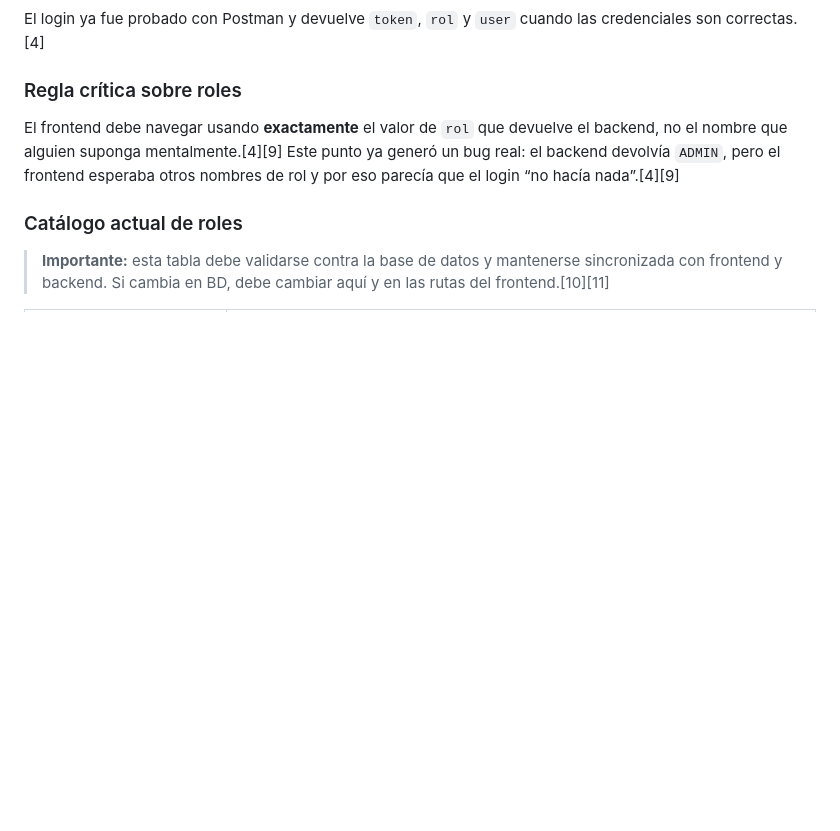
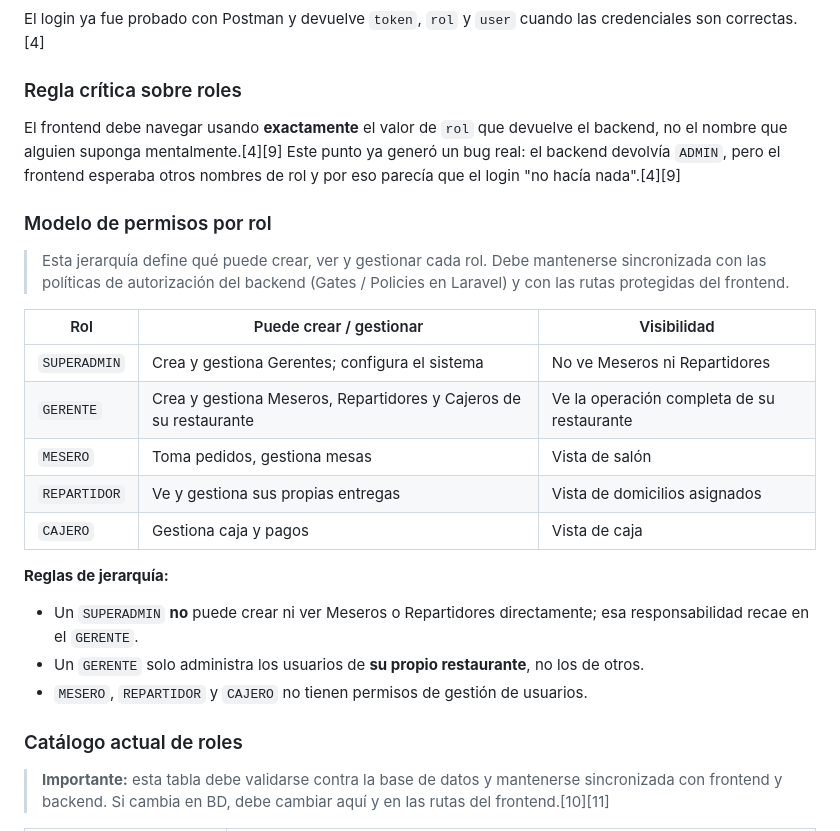
Before and after one commit to Cesar10007/Proyecto-Remisoft, a Markdown page: README.md, the part around one of its changes. Rendered like a GitHub page; blank space fills up the shorter version.

Commit message:
docs: agregar modelo de permisos por rol en sección de autenticación

```diff
--- a/README.md
+++ b/README.md
@@ -193,7 +193,24 @@ El login ya fue probado con Postman y devuelve `token`, `rol` y `user` cuando la
 
 ### Regla crítica sobre roles
 
-El frontend debe navegar usando **exactamente** el valor de `rol` que devuelve el backend, no el nombre que alguien suponga mentalmente.[4][9] Este punto ya generó un bug real: el backend devolvía `ADMIN`, pero el frontend esperaba otros nombres de rol y por eso parecía que el login “no hacía nada”.[4][9]
+El frontend debe navegar usando **exactamente** el valor de `rol` que devuelve el backend, no el nombre que alguien suponga mentalmente.[4][9] Este punto ya generó un bug real: el backend devolvía `ADMIN`, pero el frontend esperaba otros nombres de rol y por eso parecía que el login "no hacía nada".[4][9]
+
+### Modelo de permisos por rol
+
+> Esta jerarquía define qué puede crear, ver y gestionar cada rol. Debe mantenerse sincronizada con las políticas de autorización del backend (Gates / Policies en Laravel) y con las rutas protegidas del frontend.
+
+| Rol | Puede crear / gestionar | Visibilidad |
+|-----|------------------------|-------------|
+| `SUPERADMIN` | Crea y gestiona Gerentes; configura el sistema | No ve Meseros ni Repartidores |
+| `GERENTE` | Crea y gestiona Meseros, Repartidores y Cajeros de su restaurante | Ve la operación completa de su restaurante |
+| `MESERO` | Toma pedidos, gestiona mesas | Vista de salón |
+| `REPARTIDOR` | Ve y gestiona sus propias entregas | Vista de domicilios asignados |
+| `CAJERO` | Gestiona caja y pagos | Vista de caja |
+
+**Reglas de jerarquía:**
+- Un `SUPERADMIN` **no** puede crear ni ver Meseros o Repartidores directamente; esa responsabilidad recae en el `GERENTE`.
+- Un `GERENTE` solo administra los usuarios de **su propio restaurante**, no los de otros.
+- `MESERO`, `REPARTIDOR` y `CAJERO` no tienen permisos de gestión de usuarios.
 
 ### Catálogo actual de roles
 
```
Also changed, not shown: other parts of README.md (+2 -2 lines).
